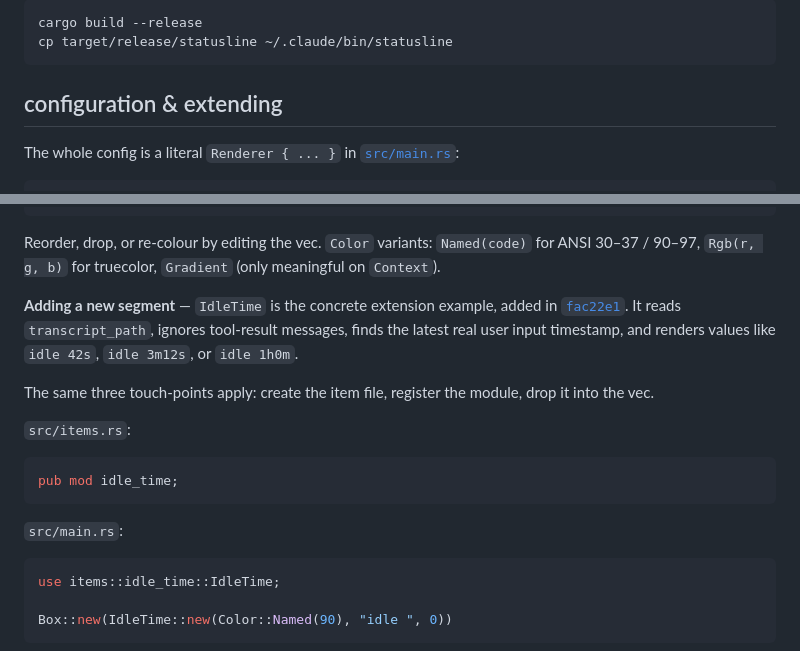
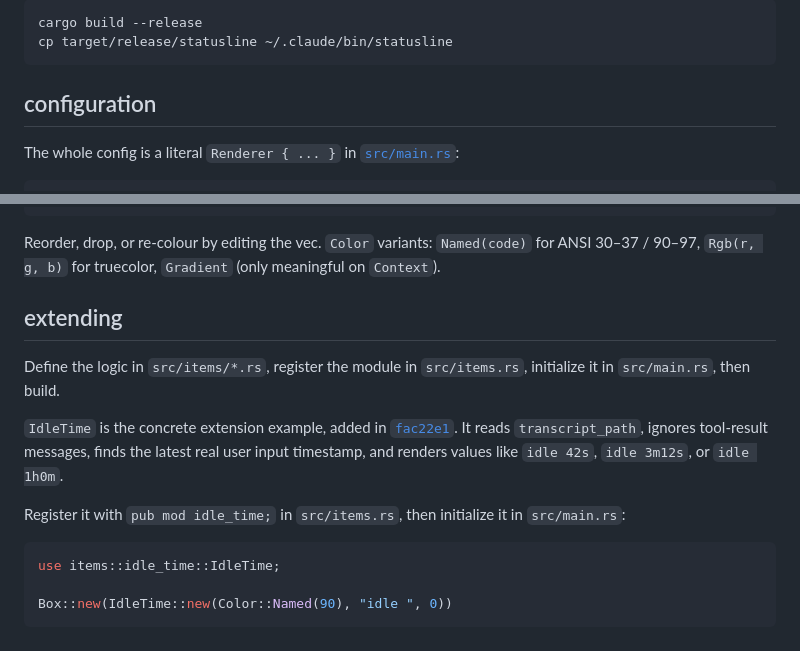
Before and after one commit to Darkwing4/statusline-rs-cc, a Markdown page: README.md, 2 parts joined by grey strips. Drawn GitHub-style; folded sections open.

Commit message:
clarify extension docs

````diff
--- a/README.md
+++ b/README.md
@@ -80,7 +80,7 @@ cp target/release/statusline ~/.claude/bin/statusline
 
 </details>
 
-## configuration & extending
+## configuration
 
 The whole config is a literal `Renderer { ... }` in [`src/main.rs`](src/main.rs):
 
@@ -100,17 +100,13 @@ let renderer = Renderer {
 
 Reorder, drop, or re-colour by editing the vec. `Color` variants: `Named(code)` for ANSI 30–37 / 90–97, `Rgb(r, g, b)` for truecolor, `Gradient` (only meaningful on `Context`).
 
-**Adding a new segment** — `IdleTime` is the concrete extension example, added in [`fac22e1`](https://github.com/Darkwing4/statusline-rs-cc/commit/fac22e1c1b04822b332c00268305bfc9224547b1). It reads `transcript_path`, ignores tool-result messages, finds the latest real user input timestamp, and renders values like `idle 42s`, `idle 3m12s`, or `idle 1h0m`.
+## extending
 
-The same three touch-points apply: create the item file, register the module, drop it into the vec.
+Define the logic in `src/items/*.rs`, register the module in `src/items.rs`, initialize it in `src/main.rs`, then build.
 
-`src/items.rs`:
+`IdleTime` is the concrete extension example, added in [`fac22e1`](https://github.com/Darkwing4/statusline-rs-cc/commit/fac22e1c1b04822b332c00268305bfc9224547b1). It reads `transcript_path`, ignores tool-result messages, finds the latest real user input timestamp, and renders values like `idle 42s`, `idle 3m12s`, or `idle 1h0m`.
 
-```rust
-pub mod idle_time;
-```
-
-`src/main.rs`:
+Register it with `pub mod idle_time;` in `src/items.rs`, then initialize it in `src/main.rs`:
 
 ```rust
 use items::idle_time::IdleTime;
````
